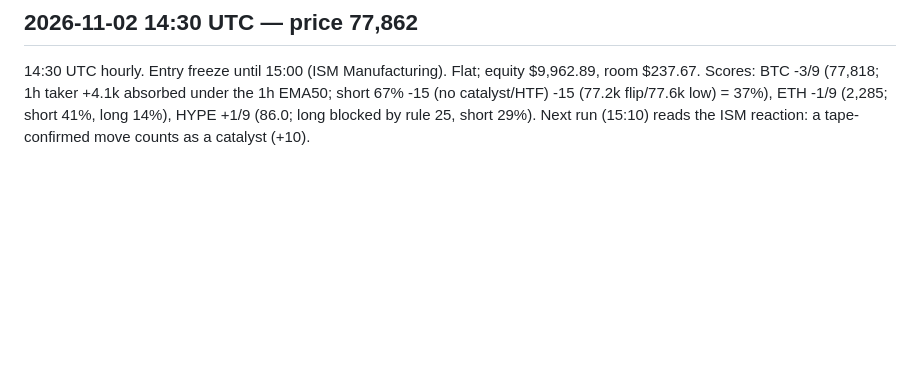
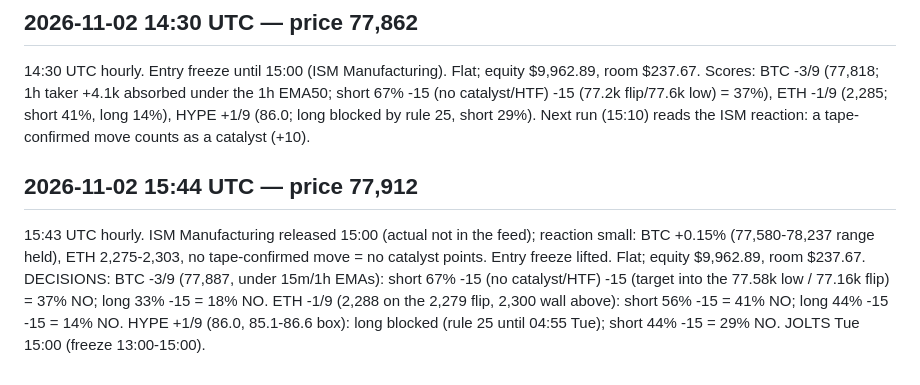
Before and after one commit to ArgyPorgy/btc-perp-desk, a Markdown page: quant/paper/journal.md, the part around the change. Drawn GitHub-style; blank space fills up the shorter version.

Commit message:
Desk hourly run 15:43 UTC: ISM passed quietly, flat
Co-Authored-By: Claude Opus 5.5 <noreply@anthropic.com>
Claude-Session: https://claude.ai/code/session_01K8qAoSYzdvejmuY9FpeiSj

```diff
--- a/quant/paper/journal.md
+++ b/quant/paper/journal.md
@@ -679,3 +679,6 @@
 
 ## 2026-11-02 14:30 UTC — price 77,862
 14:30 UTC hourly. Entry freeze until 15:00 (ISM Manufacturing). Flat; equity $9,962.89, room $237.67. Scores: BTC -3/9 (77,818; 1h taker +4.1k absorbed under the 1h EMA50; short 67% -15 (no catalyst/HTF) -15 (77.2k flip/77.6k low) = 37%), ETH -1/9 (2,285; short 41%, long 14%), HYPE +1/9 (86.0; long blocked by rule 25, short 29%). Next run (15:10) reads the ISM reaction: a tape-confirmed move counts as a catalyst (+10).
+
+## 2026-11-02 15:44 UTC — price 77,912
+15:43 UTC hourly. ISM Manufacturing released 15:00 (actual not in the feed); reaction small: BTC +0.15% (77,580-78,237 range held), ETH 2,275-2,303, no tape-confirmed move = no catalyst points. Entry freeze lifted. Flat; equity $9,962.89, room $237.67. DECISIONS: BTC -3/9 (77,887, under 15m/1h EMAs): short 67% -15 (no catalyst/HTF) -15 (target into the 77.58k low / 77.16k flip) = 37% NO; long 33% -15 = 18% NO. ETH -1/9 (2,288 on the 2,279 flip, 2,300 wall above): short 56% -15 = 41% NO; long 44% -15 -15 = 14% NO. HYPE +1/9 (86.0, 85.1-86.6 box): long blocked (rule 25 until 04:55 Tue); short 44% -15 = 29% NO. JOLTS Tue 15:00 (freeze 13:00-15:00).
```
